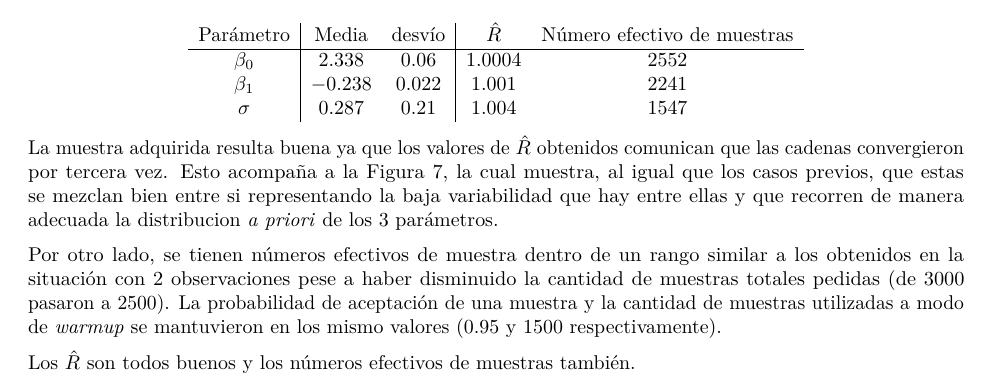
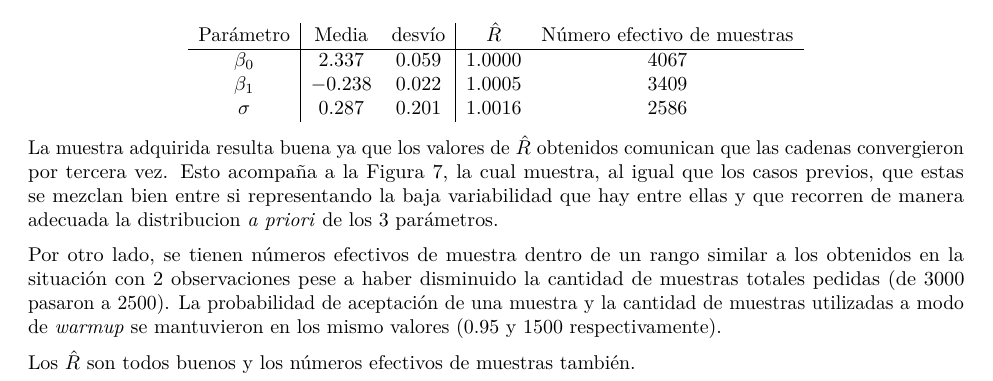
Before and after one commit to mkagustina/Modelos-Lineales-Bayesianos---TP3-Estadistica-Bayesiana, an R Markdown document (TP3 - Bayes.Rmd): part of page 9 of 11, cut so that both start at the same text. Rendered offline with R 4.5, knitr and Pandoc, then LaTeX, with nearby package versions; some code elsewhere in the file could not run offline.

Commit message:
cambio en las iteraciones del modelo 3

```diff
--- a/TP3 - Bayes.Rmd
+++ b/TP3 - Bayes.Rmd
@@ -616,9 +615,9 @@ $$
 \begin{array}{c|cc|cc}
 \text{Parámetro} &\text{Media} &\text{desvío} & \hat{R} & \text{Número efectivo de muestras} \\
 \hline
-\beta_0 & 2.338 & 0.06 & 1.0004 & 2552 \\
-\beta_1 & -0.238 & 0.022 & 1.001 & 2241 \\
-\sigma & 0.287 & 0.21 & 1.004 & 1547 \\
+\beta_0 & 2.337 & 0.059 & 1.0000 & 4067 \\
+\beta_1 & -0.238 & 0.022 & 1.0005 & 3409 \\
+\sigma & 0.287 & 0.201 & 1.0016 & 2586 \\
 \end{array}
 $$
 La muestra adquirida resulta buena ya que los valores de $\hat{R}$ obtenidos comunican que las cadenas convergieron por tercera vez. Esto acompaña a la Figura 7, la cual muestra, al igual que los casos previos, que estas se mezclan bien entre si representando la baja variabilidad que hay entre ellas y que recorren de manera adecuada la distribucion *a priori* de los 3 parámetros.
```
Also changed, not shown: TP3 - Bayes.Rmd (7 more changed lines).
